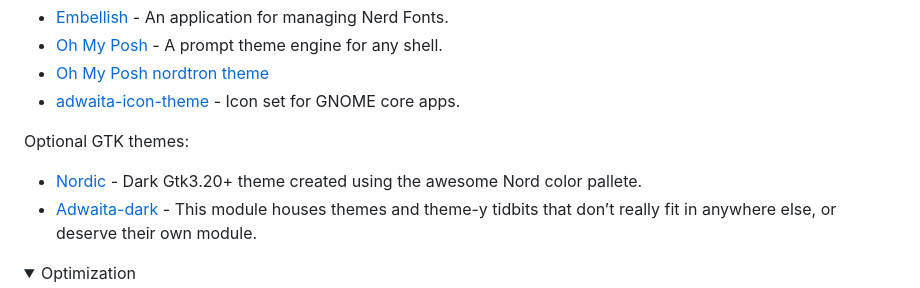
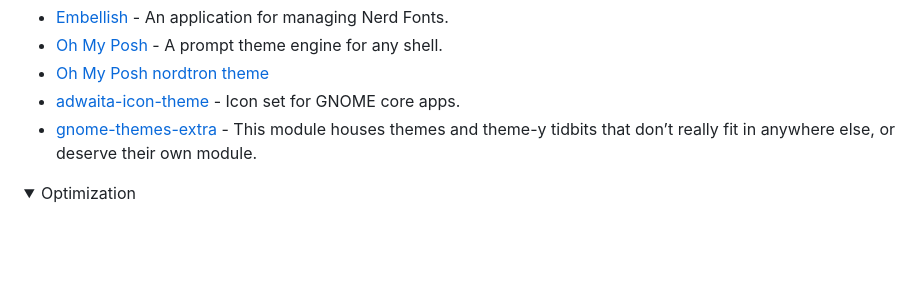
Before and after one commit to hafiz-muhammad/configs, a Markdown page: README.md, the part around the change. Rendered like a GitHub page; folded sections open; blank space fills up the shorter version.

Commit message:
Remove Nordic GTK theme reference from README

```diff
--- a/README.md
+++ b/README.md
@@ -104,10 +104,7 @@
 - [Oh My Posh](https://ohmyposh.dev/) - A prompt theme engine for any shell.
 - [Oh My Posh nordtron theme](https://github.com/JanDeDobbeleer/oh-my-posh/blob/main/themes/nordtron.omp.json)
 - [adwaita-icon-theme](https://github.com/GNOME/adwaita-icon-theme) - Icon set for GNOME core apps.
-
-Optional GTK themes:
-- [Nordic](https://github.com/EliverLara/Nordic) - Dark Gtk3.20+ theme created using the awesome Nord color pallete.
-- [Adwaita-dark](https://packages.fedoraproject.org/pkgs/gnome-themes-extra/gnome-themes-extra/) - This module houses themes and theme-y tidbits that don’t really fit in anywhere
+- [gnome-themes-extra](https://packages.fedoraproject.org/pkgs/gnome-themes-extra/gnome-themes-extra/) - This module houses themes and theme-y tidbits that don’t really fit in anywhere
 else, or deserve their own module.
 </details>
 
```
